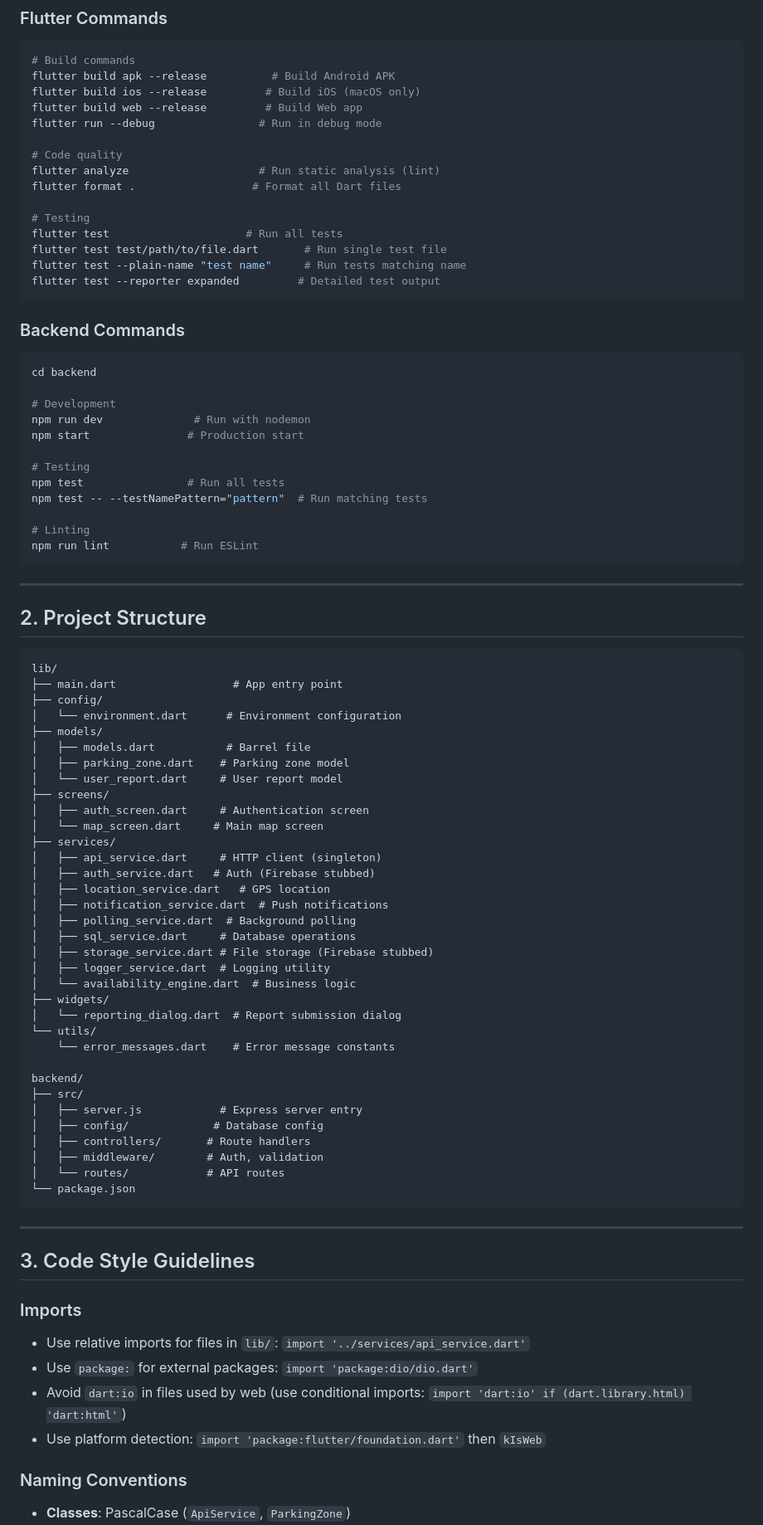
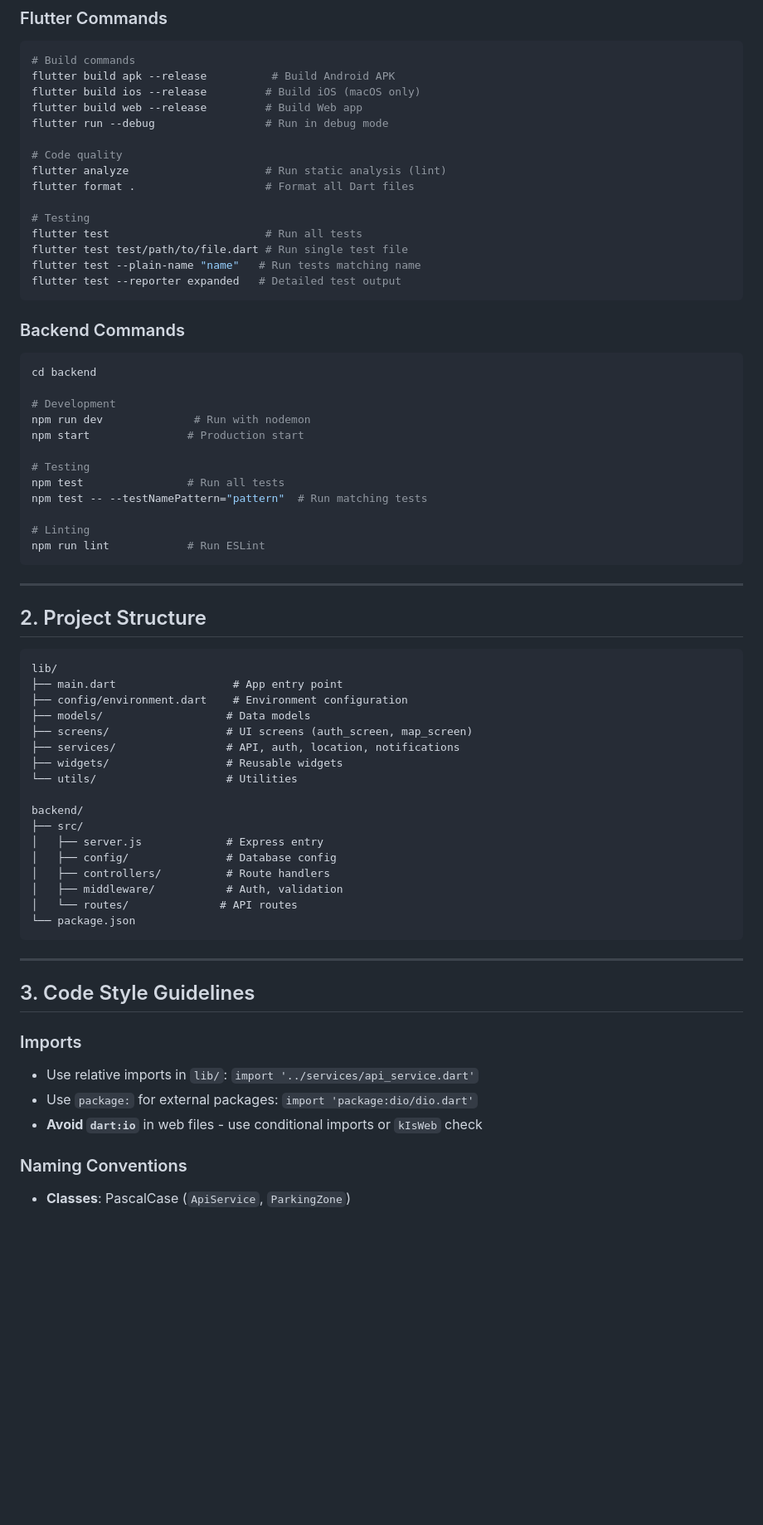
Before and after one commit to SilentCaMXMF/MotorBike-Parking-App, a Markdown page: AGENTS.md, the part around one of its changes. Shown at 83% size. Drawn GitHub-style; blank space fills up the shorter version.

````diff
--- a/AGENTS.md
+++ b/AGENTS.md
@@ -12,17 +12,17 @@ This file provides guidelines for AI agents working on this codebase.
 flutter build apk --release          # Build Android APK
 flutter build ios --release         # Build iOS (macOS only)
 flutter build web --release         # Build Web app
-flutter run --debug                # Run in debug mode
+flutter run --debug                 # Run in debug mode
 
 # Code quality
-flutter analyze                    # Run static analysis (lint)
-flutter format .                  # Format all Dart files
+flutter analyze                     # Run static analysis (lint)
+flutter format .                    # Format all Dart files
 
 # Testing
-flutter test                     # Run all tests
-flutter test test/path/to/file.dart       # Run single test file
-flutter test --plain-name "test name"     # Run tests matching name
-flutter test --reporter expanded         # Detailed test output
+flutter test                        # Run all tests
+flutter test test/path/to/file.dart # Run single test file
+flutter test --plain-name "name"   # Run tests matching name
+flutter test --reporter expanded   # Detailed test output
 ```
 
 ### Backend Commands
@@ -38,7 +38,7 @@ npm test                # Run all tests
 npm test -- --testNamePattern="pattern"  # Run matching tests
 
 # Linting
-npm run lint           # Run ESLint
+npm run lint            # Run ESLint
 ```
 
 ---
@@ -48,37 +48,20 @@ npm run lint           # Run ESLint
 ```
 lib/
 ├── main.dart                  # App entry point
-├── config/
-│   └── environment.dart      # Environment configuration
-├── models/
-│   ├── models.dart           # Barrel file
-│   ├── parking_zone.dart    # Parking zone model
-│   └── user_report.dart     # User report model
-├── screens/
-│   ├── auth_screen.dart     # Authentication screen
-│   └── map_screen.dart     # Main map screen
-├── services/
-│   ├── api_service.dart     # HTTP client (singleton)
-│   ├── auth_service.dart   # Auth (Firebase stubbed)
-│   ├── location_service.dart   # GPS location
-│   ├── notification_service.dart  # Push notifications
-│   ├── polling_service.dart  # Background polling
-│   ├── sql_service.dart     # Database operations
-│   ├── storage_service.dart # File storage (Firebase stubbed)
-│   ├── logger_service.dart  # Logging utility
-│   └── availability_engine.dart  # Business logic
-├── widgets/
-│   └── reporting_dialog.dart  # Report submission dialog
-└── utils/
-    └── error_messages.dart    # Error message constants
+├── config/environment.dart    # Environment configuration
+├── models/                   # Data models
+├── screens/                  # UI screens (auth_screen, map_screen)
+├── services/                 # API, auth, location, notifications
+├── widgets/                  # Reusable widgets
+└── utils/                    # Utilities
 
 backend/
 ├── src/
-│   ├── server.js            # Express server entry
-│   ├── config/             # Database config
-│   ├── controllers/       # Route handlers
-│   ├── middleware/        # Auth, validation
-│   └── routes/            # API routes
+│   ├── server.js             # Express entry
+│   ├── config/               # Database config
+│   ├── controllers/          # Route handlers
+│   ├── middleware/           # Auth, validation
+│   └── routes/              # API routes
 └── package.json
 ```
 
@@ -87,10 +70,9 @@ backend/
 ## 3. Code Style Guidelines
 
 ### Imports
-- Use relative imports for files in `lib/`: `import '../services/api_service.dart'`
+- Use relative imports in `lib/`: `import '../services/api_service.dart'`
 - Use `package:` for external packages: `import 'package:dio/dio.dart'`
-- Avoid `dart:io` in files used by web (use conditional imports: `import 'dart:io' if (dart.library.html) 'dart:html'`)
-- Use platform detection: `import 'package:flutter/foundation.dart'` then `kIsWeb`
+- **Avoid `dart:io`** in web files - use conditional imports or `kIsWeb` check
 
 ### Naming Conventions
 - **Classes**: PascalCase (`ApiService`, `ParkingZone`)
````
Also changed, not shown: other parts of AGENTS.md (+28 -60 lines).
